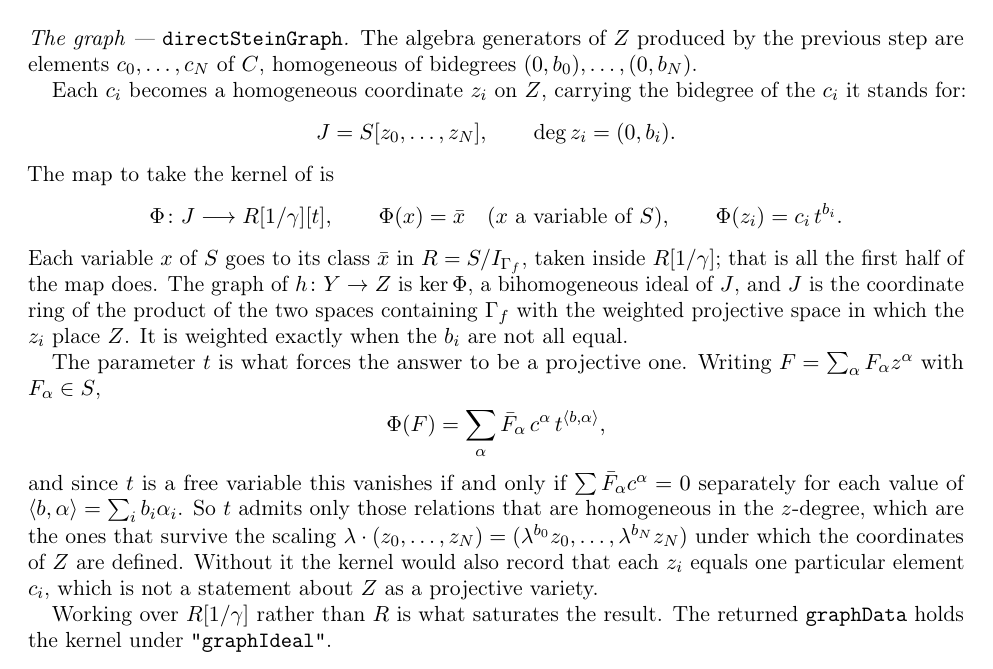
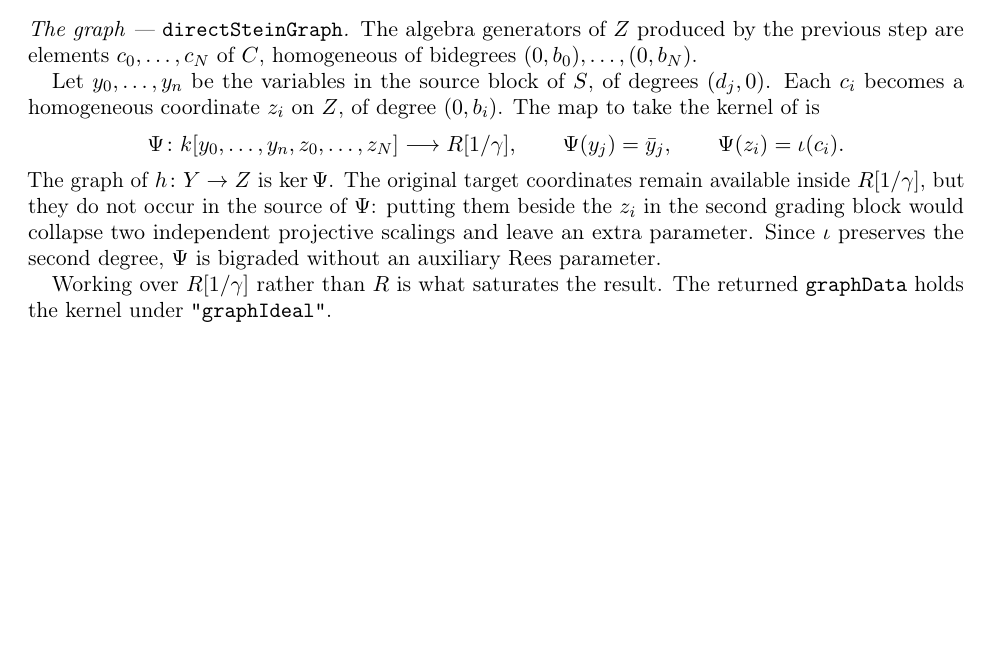
Before and after one commit to takehikoyasuda/SteinFactorizationM2, a LaTeX paper (IMPLEMENTATION.tex): part of page 3 of 9 before the commit and part of page 3 of 8 after it, cut so that both start at the same text, the shorter picture padded with empty space. Compiled offline with pdfLaTeX.

Commit message:
Fix direct Stein graph kernel construction

```diff
--- a/IMPLEMENTATION.tex
+++ b/IMPLEMENTATION.tex
@@ -232,34 +232,17 @@ elements \(c_0,\dots,c_N\) of \(C\), homogeneous of bidegrees
 % realized concretely inside \(R[1/\gamma]\), which is where the
 % computation runs.
 
-Each \(c_i\) becomes a homogeneous coordinate \(z_i\) on \(Z\), carrying
-the bidegree of the \(c_i\) it stands for:
-\[J=S[z_0,\dots,z_N],\qquad \deg z_i=(0,b_i).\]
-The map to take the kernel of is
-\[\Phi\colon J\longrightarrow R[1/\gamma][t],\qquad
-\Phi(x)=\bar x\quad(x\text{ a variable of }S),\qquad
-\Phi(z_i)=c_i\,t^{b_i}.\]
-Each variable \(x\) of \(S\) goes to its class \(\bar x\) in
-\(R=S/I_{\Gamma_f}\), taken inside \(R[1/\gamma]\); that is all the first
-half of the map does. The graph of \(h\colon Y\to Z\) is \(\ker\Phi\), a
-bihomogeneous ideal of \(J\), and \(J\) is the coordinate ring of the
-product of the two spaces containing \(\Gamma_f\) with the weighted
-projective space in which the \(z_i\) place \(Z\). It is weighted exactly
-when the \(b_i\) are not all equal.
-
-The parameter \(t\) is what forces the answer to be a projective one.
-Writing \(F=\sum_\alpha F_\alpha z^\alpha\) with \(F_\alpha\in S\),
-\[\Phi(F)=\sum_\alpha
-\bar F_\alpha\,c^\alpha\,t^{\langle b,\alpha\rangle},\]
-and since \(t\) is a free variable this vanishes if and only if
-\(\sum \bar F_\alpha c^\alpha=0\) separately for each value of
-\(\langle b,\alpha\rangle=\sum_i b_i\alpha_i\). So \(t\) admits only those
-relations that are homogeneous in the \(z\)-degree, which are the ones
-that survive the scaling
-\(\lambda\cdot(z_0,\dots,z_N)=(\lambda^{b_0}z_0,\dots,\lambda^{b_N}z_N)\)
-under which the coordinates of \(Z\) are defined. Without it the kernel
-would also record that each \(z_i\) equals one particular element
-\(c_i\), which is not a statement about \(Z\) as a projective variety.
+Let \(y_0,\dots,y_n\) be the variables in the source block of \(S\), of
+degrees \((d_j,0)\). Each \(c_i\) becomes a homogeneous coordinate \(z_i\)
+on \(Z\), of degree \((0,b_i)\). The map to take the kernel of is
+\[\Psi\colon k[y_0,\dots,y_n,z_0,\dots,z_N]\longrightarrow R[1/\gamma],\qquad
+\Psi(y_j)=\bar y_j,\qquad \Psi(z_i)=\iota(c_i).\]
+The graph of \(h\colon Y\to Z\) is \(\ker\Psi\). The original target
+coordinates remain available inside \(R[1/\gamma]\), but they do not occur
+in the source of \(\Psi\): putting them beside the \(z_i\) in the second
+grading block would collapse two independent projective scalings and leave
+an extra parameter. Since \(\iota\) preserves the second degree, \(\Psi\) is
+bigraded without an auxiliary Rees parameter.
 
 Working over \(R[1/\gamma]\) rather than \(R\) is what saturates the
 result. The returned \texttt{graphData} holds the kernel under
```
Also changed, not shown: PROJECT-STATUS.md (+6 -0 lines), README.md, 6 other files.
